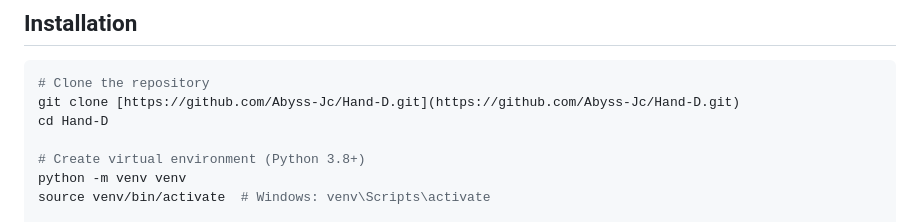
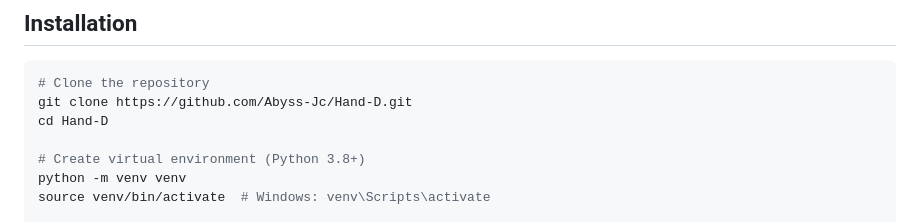
Before and after one commit to Abyss-Jc/Hand-D, a Markdown page: README.md, the part around the change. Rendered like a GitHub page.

Commit message:
Fix markdown formatting for git clone command

````diff
--- a/README.md
+++ b/README.md
@@ -34,7 +34,7 @@ We recently upgraded the core engine to use a custom PyTorch model that natively
 
 ```bash
 # Clone the repository
-git clone [https://github.com/Abyss-Jc/Hand-D.git](https://github.com/Abyss-Jc/Hand-D.git)
+git clone https://github.com/Abyss-Jc/Hand-D.git
 cd Hand-D
 
 # Create virtual environment (Python 3.8+)
````
